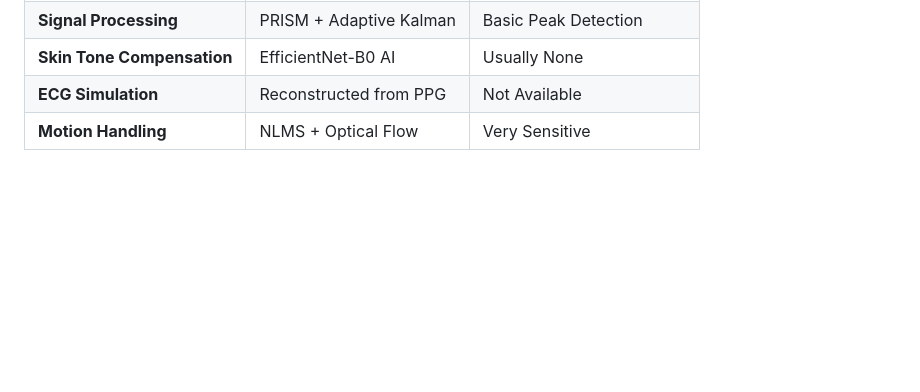
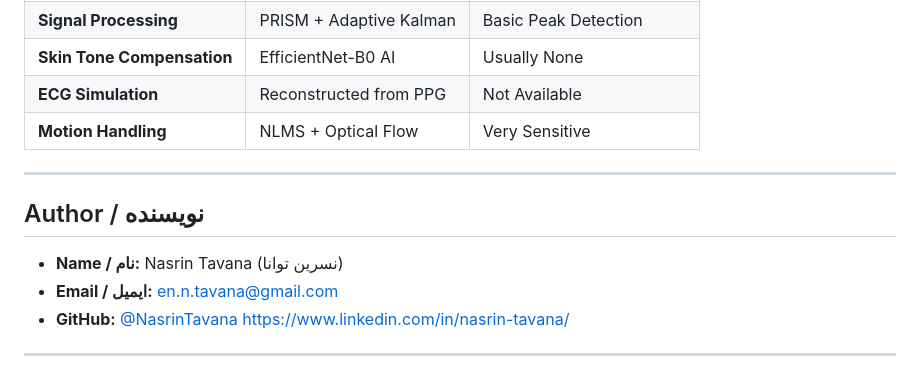
Before and after one commit to NasrinTavana/AI-rPPG-Medical-Monitor, a Markdown page: README.md, the part around the change. Drawn GitHub-style; blank space fills up the shorter version.

Commit message:
add Author

```diff
--- a/README.md
+++ b/README.md
@@ -79,3 +79,14 @@ This project implements several advanced methodologies often required for **FDA
 | **Skin Tone Compensation** | EfficientNet-B0 AI | Usually None |
 | **ECG Simulation** | Reconstructed from PPG | Not Available |
 | **Motion Handling** | NLMS + Optical Flow | Very Sensitive |
+
+
+---
+
+## Author / نویسنده
+
+* **Name / نام:** Nasrin Tavana (نسرین توانا)
+* **Email / ایمیل:** [en.n.tavana@gmail.com](mailto:en.n.tavana@gmail.com)
+* **GitHub:** [@NasrinTavana](https://github.com/NasrinTavana/)
+https://www.linkedin.com/in/nasrin-tavana/
+---
```
